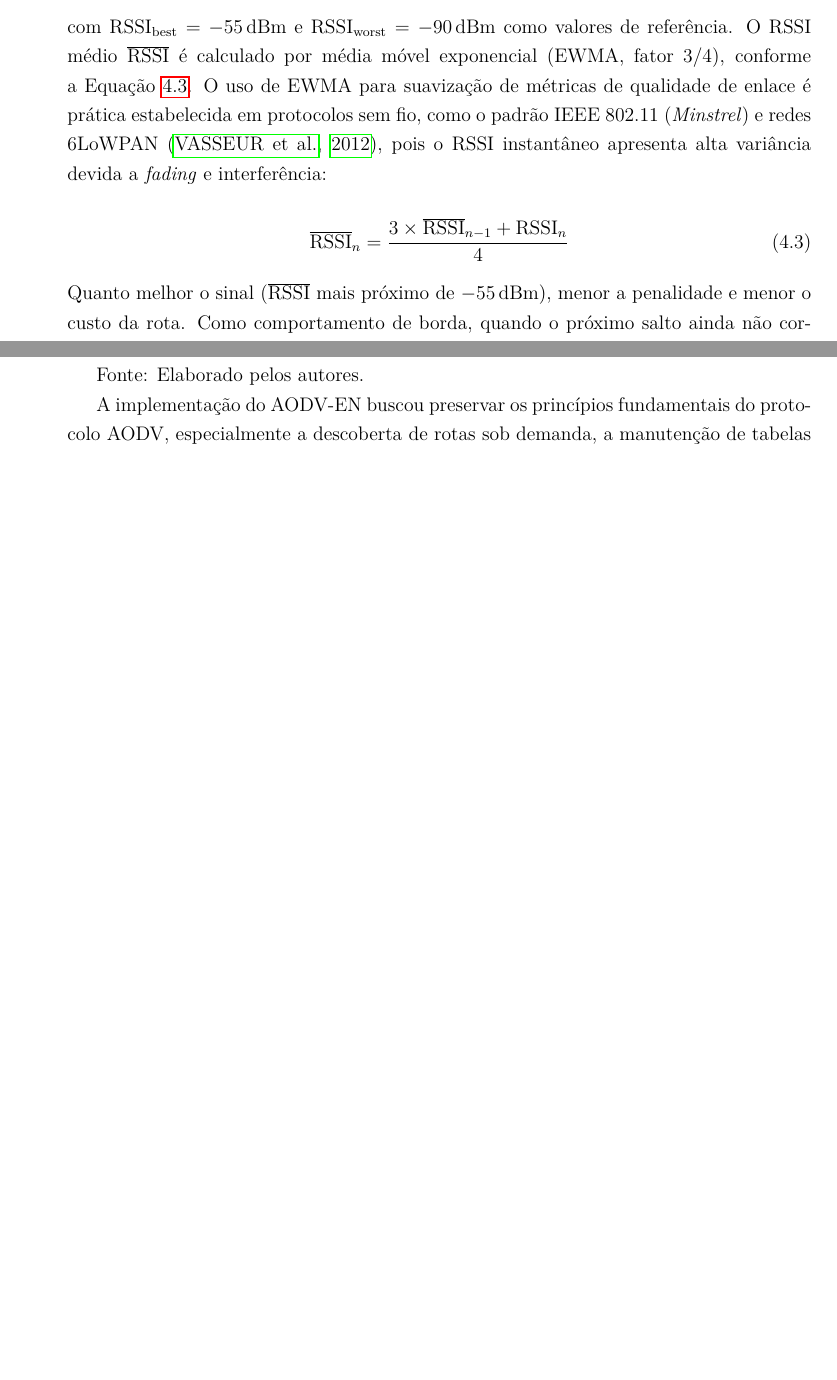
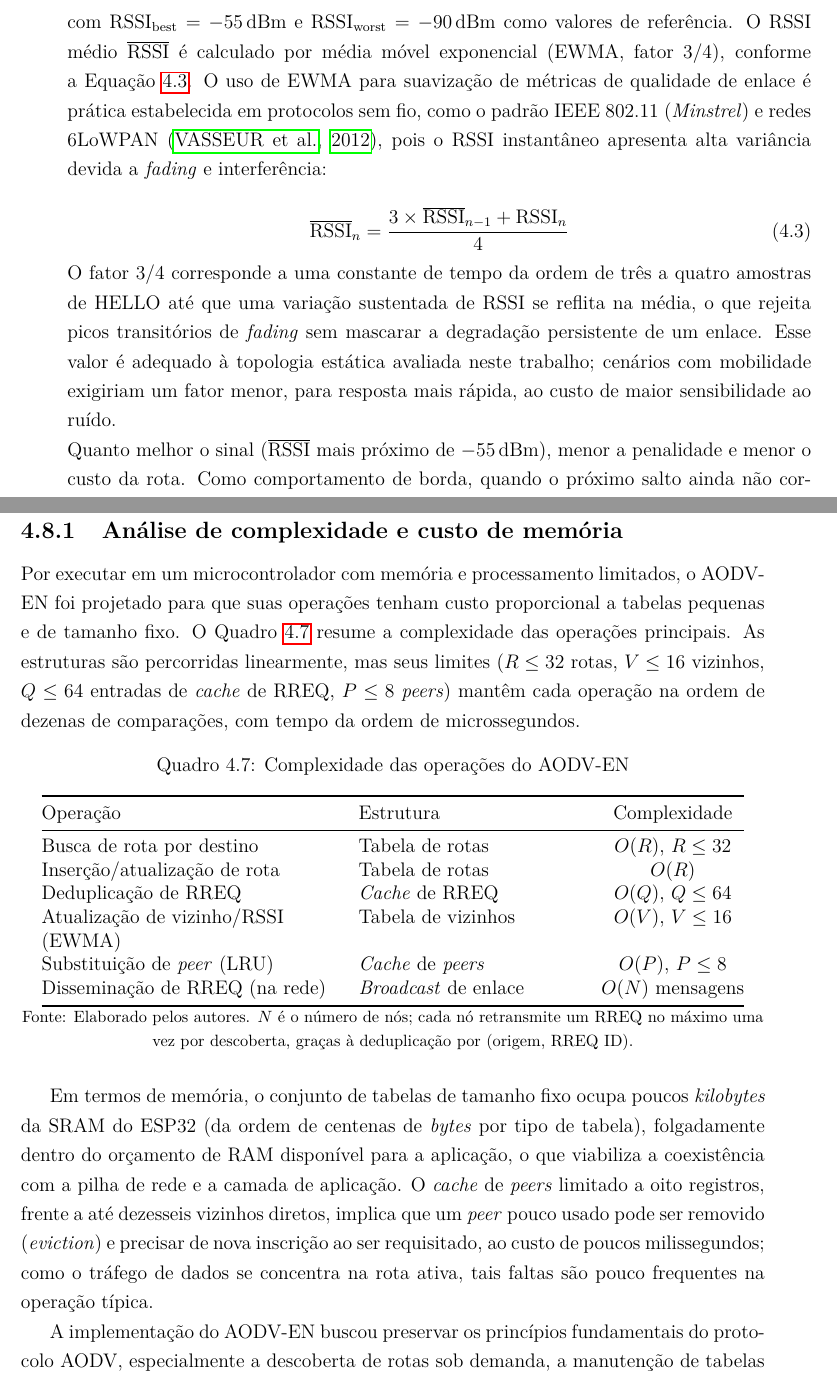
Before and after one commit to nextsync/aodv-en, a LaTeX thesis (tcc_latex/Template_Pacheco_TCC.tex, which reads tcc_latex/documentos/capitulo_4.tex): two parts of pages 56 and 72 of 86 before the commit and two parts of pages 56 and 73 of 86 after it, joined at a grey line, cut so that both start at the same text, the shorter picture padded with empty space. Compiled offline with pdfLaTeX.

Commit message:
docs(tcc): aprofunda implementacao [batch 4/4]
cap4: interpretacao da constante de tempo do EWMA (3/4 -> ~3-4 amostras HELLO,
rejeita fading sem mascarar degradacao; nota sobre mobilidade) + subsecao Analise
de complexidade e custo de memoria (quadro:complexidade: O(R/Q/V/P) das operacoes,
ocupacao de SRAM, faltas de cache LRU). Diagramas de sequencia nao adicionados
(cap4 ja tem fig:descoberta + pseudocodigos).

```diff
--- a/tcc_latex/documentos/capitulo_4.tex
+++ b/tcc_latex/documentos/capitulo_4.tex
@@ -176,6 +176,14 @@ interferência:
 \begin{equation}\label{eq:ewma}
   \overline{\text{RSSI}}_n = \frac{3 \times \overline{\text{RSSI}}_{n-1} + \text{RSSI}_n}{4}
 \end{equation}
+
+\noindent O fator $3/4$ corresponde a uma constante de tempo da ordem de
+três a quatro amostras de HELLO até que uma variação sustentada de RSSI se
+reflita na média, o que rejeita picos transitórios de \emph{fading} sem
+mascarar a degradação persistente de um enlace. Esse valor é adequado à
+topologia estática avaliada neste trabalho; cenários com mobilidade
+exigiriam um fator menor, para resposta mais rápida, ao custo de maior
+sensibilidade ao ruído.
 
 \noindent Quanto melhor o sinal ($\overline{\text{RSSI}}$ mais próximo de $-55\,\text{dBm}$),
 menor a penalidade e menor o custo da rota. Como comportamento de borda,
@@ -1051,6 +1059,48 @@ Pesos da métrica ($\alpha$ / $\beta$) & 8 / 1 & saltos / penalidade de RSSI \\
 
 Fonte: Elaborado pelos autores.
 
+\subsection{Análise de complexidade e custo de memória}\label{analise-de-complexidade}
+
+Por executar em um microcontrolador com memória e processamento
+limitados, o AODV-EN foi projetado para que suas operações tenham custo
+proporcional a tabelas pequenas e de tamanho fixo. O
+Quadro~\ref{quadro:complexidade} resume a complexidade das operações
+principais. As estruturas são percorridas linearmente, mas seus limites
+($R \le 32$ rotas, $V \le 16$ vizinhos, $Q \le 64$ entradas de
+\emph{cache} de RREQ, $P \le 8$ \emph{peers}) mantêm cada operação na
+ordem de dezenas de comparações, com tempo da ordem de microssegundos.
+
+\begin{quadro}[H]
+\centering
+\caption{Complexidade das operações do AODV-EN}\label{quadro:complexidade}
+\begin{tabular}{@{}>{\raggedright\arraybackslash}p{0.40\linewidth}>{\raggedright\arraybackslash}p{0.30\linewidth}c@{}}
+\toprule
+Operação & Estrutura & Complexidade \\
+\midrule
+Busca de rota por destino & Tabela de rotas & $O(R)$, $R \le 32$ \\
+Inserção/atualização de rota & Tabela de rotas & $O(R)$ \\
+Deduplicação de RREQ & \emph{Cache} de RREQ & $O(Q)$, $Q \le 64$ \\
+Atualização de vizinho/RSSI (EWMA) & Tabela de vizinhos & $O(V)$, $V \le 16$ \\
+Substituição de \emph{peer} (LRU) & \emph{Cache} de \emph{peers} & $O(P)$, $P \le 8$ \\
+Disseminação de RREQ (na rede) & \emph{Broadcast} de enlace & $O(N)$ mensagens \\
+\bottomrule
+\end{tabular}
+
+\vspace{2pt}
+{\footnotesize Fonte: Elaborado pelos autores. $N$ é o número de nós; cada nó retransmite um RREQ no máximo uma vez por descoberta, graças à deduplicação por (origem, RREQ~ID).}
+\end{quadro}
+
+Em termos de memória, o conjunto de tabelas de tamanho fixo ocupa poucos
+\emph{kilobytes} da SRAM do ESP32 (da ordem de centenas de \emph{bytes}
+por tipo de tabela), folgadamente dentro do orçamento de RAM disponível
+para a aplicação, o que viabiliza a coexistência com a pilha de rede e a
+camada de aplicação. O \emph{cache} de \emph{peers} limitado a oito
+registros, frente a até dezesseis vizinhos diretos, implica que um
+\emph{peer} pouco usado pode ser removido (\emph{eviction}) e precisar de
+nova inscrição ao ser requisitado, ao custo de poucos milissegundos; como
+o tráfego de dados se concentra na rota ativa, tais faltas são pouco
+frequentes na operação típica.
+
 A implementação do AODV-EN buscou preservar os princípios fundamentais do
 protocolo AODV, especialmente a descoberta de rotas sob demanda, a
 manutenção de tabelas de roteamento, o uso de mensagens de controle e o
```
Also changed, not shown: tcc_latex/Template_Pacheco_TCC.pdf, 8 other files.
